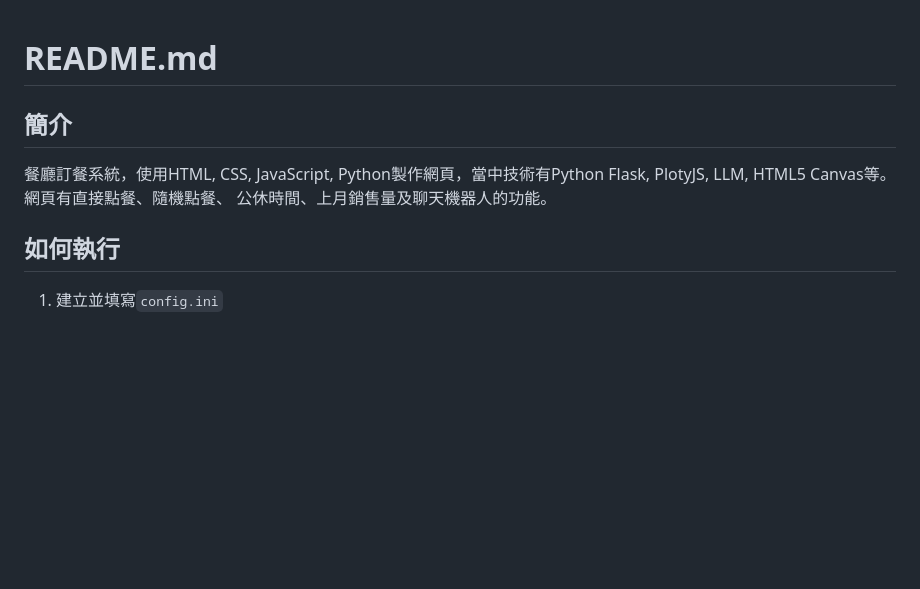
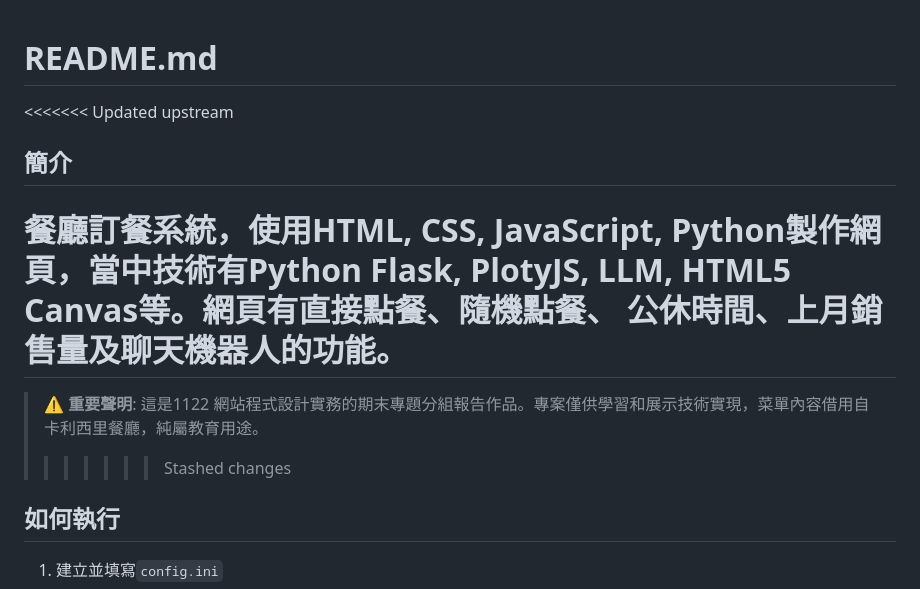
Before and after one commit to tszngaiyip/1122_Web_Final, a Markdown page: README.md, the part around the change. Drawn GitHub-style; blank space fills up the shorter version.

```diff
--- a/README.md
+++ b/README.md
@@ -1,7 +1,11 @@
 # README.md
 
+<<<<<<< Updated upstream
 ## 簡介
 餐廳訂餐系統，使用HTML, CSS, JavaScript, Python製作網頁，當中技術有Python Flask, PlotyJS, LLM, HTML5 Canvas等。網頁有直接點餐、隨機點餐、 公休時間、上月銷售量及聊天機器人的功能。
+=======
+> ⚠️ **重要聲明**: 這是1122 網站程式設計實務的期末專題分組報告作品。專案僅供學習和展示技術實現，菜單內容借用自卡利西里餐廳，純屬教育用途。
+>>>>>>> Stashed changes
 
 ## 如何執行
 1. 建立並填寫`config.ini`
```
